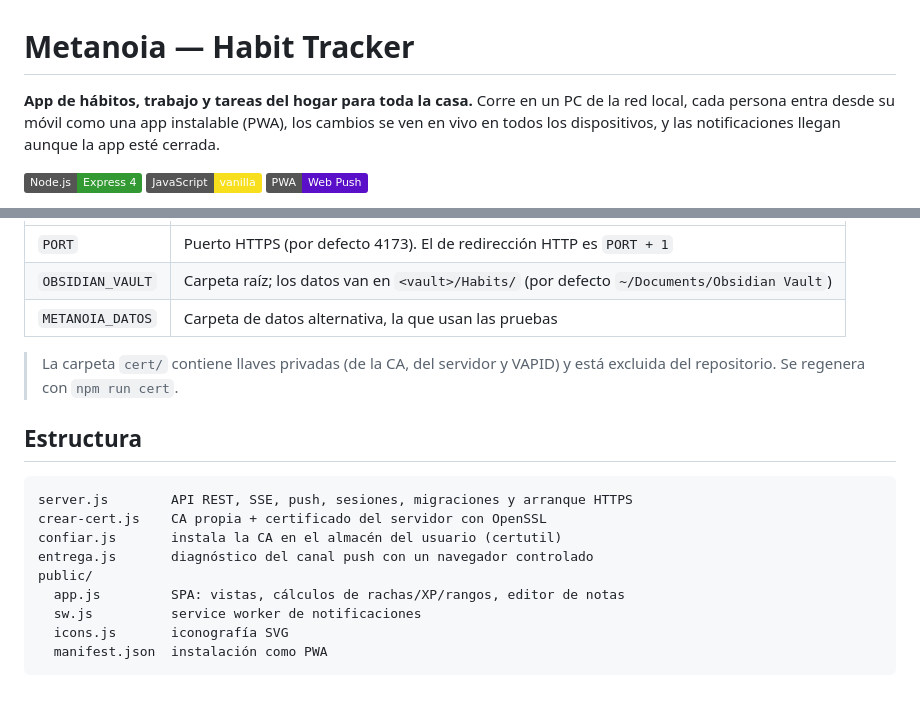
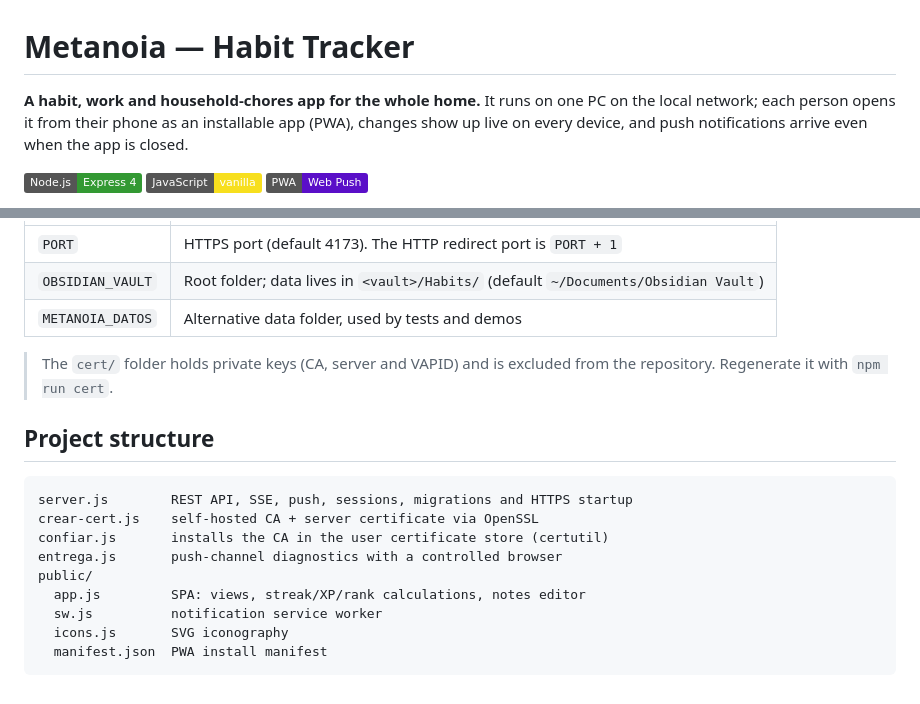
Before and after one commit to Juanjhenao/metanoia-habit-tracker, a Markdown page: README.md, 2 parts joined by grey strips. Rendered like a GitHub page; badges without logos.

Commit message:
Translate README to English
Co-Authored-By: Claude Opus 5.5 <noreply@anthropic.com>

````diff
--- a/README.md
+++ b/README.md
@@ -1,6 +1,6 @@
 # Metanoia — Habit Tracker
 
-**App de hábitos, trabajo y tareas del hogar para toda la casa.** Corre en un PC de la red local, cada persona entra desde su móvil como una app instalable (PWA), los cambios se ven en vivo en todos los dispositivos, y las notificaciones llegan aunque la app esté cerrada.
+**A habit, work and household-chores app for the whole home.** It runs on one PC on the local network; each person opens it from their phone as an installable app (PWA), changes show up live on every device, and push notifications arrive even when the app is closed.
 
 ![Node.js](https://img.shields.io/badge/Node.js-Express_4-339933?logo=node.js&logoColor=white)
 ![JavaScript](https://img.shields.io/badge/JavaScript-vanilla-F7DF1E?logo=javascript&logoColor=black)
@@ -67,20 +69,20 @@ En los demás dispositivos se abre `https://<ip-del-pc>:4173`, se descarga la CA
 |---|---|
-| `PORT` | Puerto HTTPS (por defecto 4173). El de redirección HTTP es `PORT + 1` |
-| `OBSIDIAN_VAULT` | Carpeta raíz; los datos van en `<vault>/Habits/` (por defecto `~/Documents/Obsidian Vault`) |
-| `METANOIA_DATOS` | Carpeta de datos alternativa, la que usan las pruebas |
+| `PORT` | HTTPS port (default 4173). The HTTP redirect port is `PORT + 1` |
+| `OBSIDIAN_VAULT` | Root folder; data lives in `<vault>/Habits/` (default `~/Documents/Obsidian Vault`) |
+| `METANOIA_DATOS` | Alternative data folder, used by tests and demos |
 
-> La carpeta `cert/` contiene llaves privadas (de la CA, del servidor y VAPID) y está excluida del repositorio. Se regenera con `npm run cert`.
+> The `cert/` folder holds private keys (CA, server and VAPID) and is excluded from the repository. Regenerate it with `npm run cert`.
 
-## Estructura
+## Project structure
 
 ```
-server.js        API REST, SSE, push, sesiones, migraciones y arranque HTTPS
-crear-cert.js    CA propia + certificado del servidor con OpenSSL
-confiar.js       instala la CA en el almacén del usuario (certutil)
-entrega.js       diagnóstico del canal push con un navegador controlado
+server.js        REST API, SSE, push, sessions, migrations and HTTPS startup
+crear-cert.js    self-hosted CA + server certificate via OpenSSL
+confiar.js       installs the CA in the user certificate store (certutil)
+entrega.js       push-channel diagnostics with a controlled browser
 public/
-  app.js         SPA: vistas, cálculos de rachas/XP/rangos, editor de notas
-  sw.js          service worker de notificaciones
-  icons.js       iconografía SVG
-  manifest.json  instalación como PWA
+  app.js         SPA: views, streak/XP/rank calculations, notes editor
+  sw.js          notification service worker
+  icons.js       SVG iconography
+  manifest.json  PWA install manifest
 ```
````
Also changed, not shown: other parts of README.md (+38 -36 lines).
